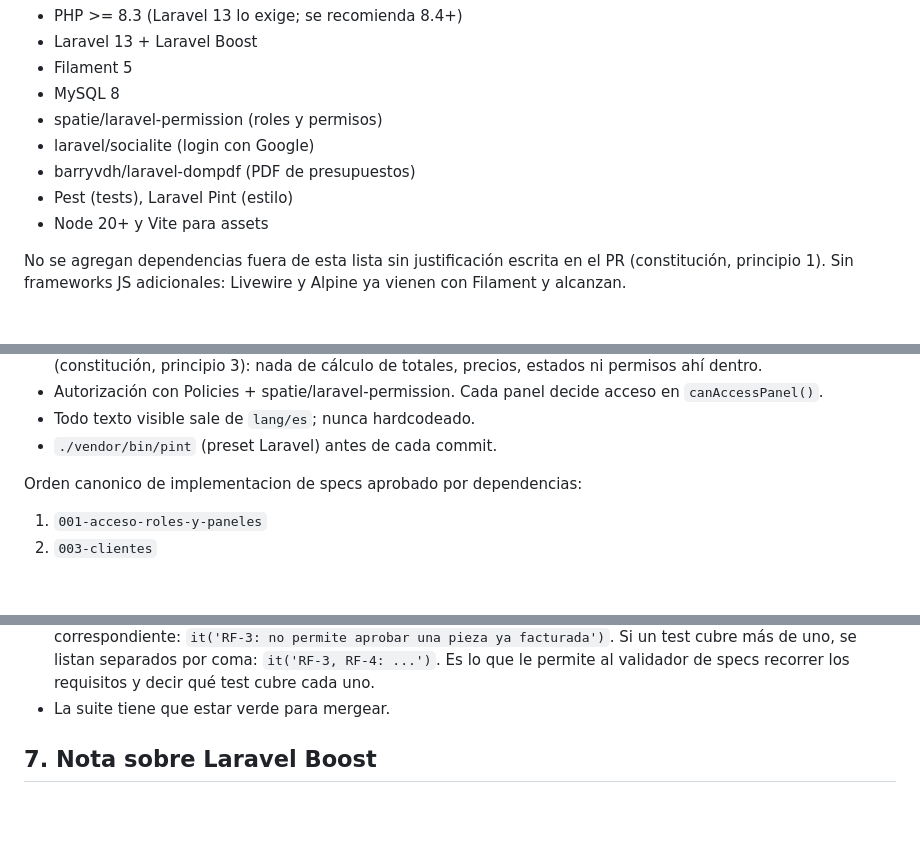
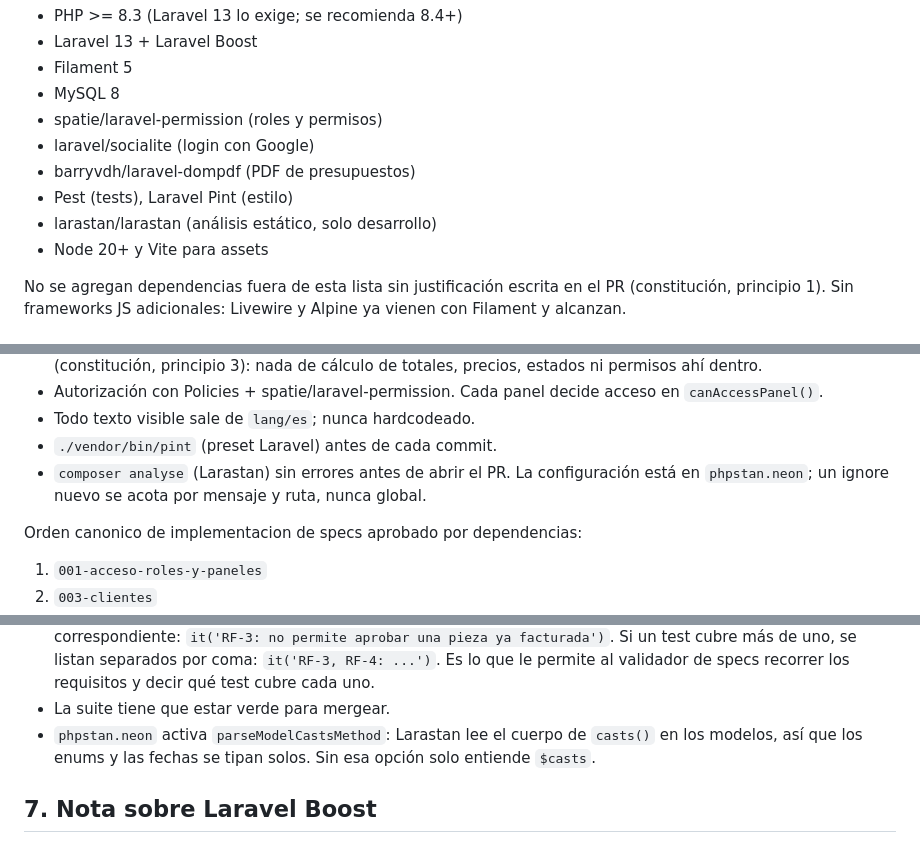
Before and after one commit to loccalGMAIL/artemisia, a Markdown page: AGENTS.md, 3 parts joined by grey strips. Rendered like a GitHub page; blank space fills up the shorter version.

Commit message:
Document Larastan in the stack, the commands and the PR checks
Co-Authored-By: Claude Sonnet 5.5 <noreply@anthropic.com>

```diff
--- a/AGENTS.md
+++ b/AGENTS.md
@@ -28,6 +28,7 @@ cliente, aprobación de piezas, historial de pagos e información propia.
 - laravel/socialite (login con Google)
 - barryvdh/laravel-dompdf (PDF de presupuestos)
 - Pest (tests), Laravel Pint (estilo)
+- larastan/larastan (análisis estático, solo desarrollo)
 - Node 20+ y Vite para assets
 
 No se agregan dependencias fuera de esta lista sin justificación escrita en el PR (constitución, principio 1).
@@ -97,6 +99,8 @@ docs/constitution.md, docs/specs/
 - Autorización con Policies + spatie/laravel-permission. Cada panel decide acceso en `canAccessPanel()`.
 - Todo texto visible sale de `lang/es`; nunca hardcodeado.
 - `./vendor/bin/pint` (preset Laravel) antes de cada commit.
+- `composer analyse` (Larastan) sin errores antes de abrir el PR. La configuración está en
+  `phpstan.neon`; un ignore nuevo se acota por mensaje y ruta, nunca global.
 
 Orden canonico de implementacion de specs aprobado por dependencias:
 
@@ -143,6 +147,8 @@ implementar, y su commit precede al de la implementación.
   de uno, se listan separados por coma: `it('RF-3, RF-4: ...')`. Es lo que le permite al validador
   de specs recorrer los requisitos y decir qué test cubre cada uno.
 - La suite tiene que estar verde para mergear.
+- `phpstan.neon` activa `parseModelCastsMethod`: Larastan lee el cuerpo de `casts()` en los
+  modelos, así que los enums y las fechas se tipan solos. Sin esa opción solo entiende `$casts`.
 
 ## 7. Nota sobre Laravel Boost
 
```
Also changed, not shown: other parts of AGENTS.md (+1 -0 lines).
